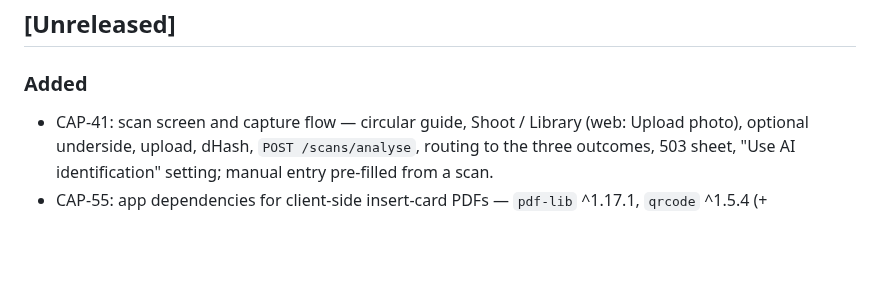
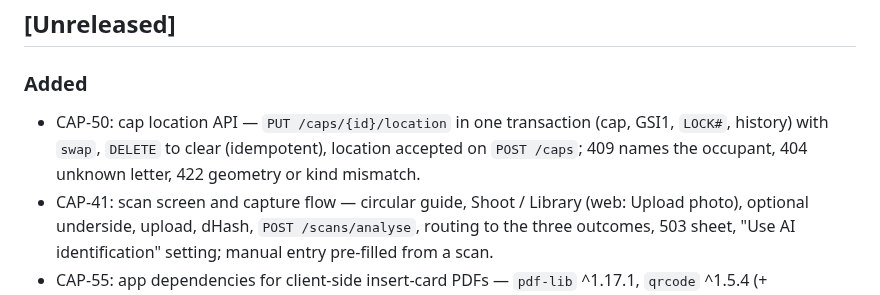
Before and after one commit to eiglesia4/Cap-Collector, a Markdown page: CHANGELOG.md, the part around the change. Drawn GitHub-style; blank space fills up the shorter version.

Commit message:
CAP-50: CHANGELOG line

```diff
--- a/CHANGELOG.md
+++ b/CHANGELOG.md
@@ -7,6 +7,7 @@ one section per milestone tag (`v0.1.0-v0`, `v0.2.0-v1`, …), closed by the int
 
 ### Added
 
+- CAP-50: cap location API — `PUT /caps/{id}/location` in one transaction (cap, GSI1, `LOCK#`, history) with `swap`, `DELETE` to clear (idempotent), location accepted on `POST /caps`; 409 names the occupant, 404 unknown letter, 422 geometry or kind mismatch.
 - CAP-41: scan screen and capture flow — circular guide, Shoot / Library (web: Upload photo), optional underside, upload, dHash, `POST /scans/analyse`, routing to the three outcomes, 503 sheet, "Use AI identification" setting; manual entry pre-filled from a scan.
 - CAP-55: app dependencies for client-side insert-card PDFs — `pdf-lib` ^1.17.1, `qrcode` ^1.5.4 (+ `@types/qrcode` dev); used by CAP-54.
 - CAP-51: operations — required `ops` config (`budgetEur`, `logRetentionDays`; naeva.dev 10 / 30); alarms on the
```
